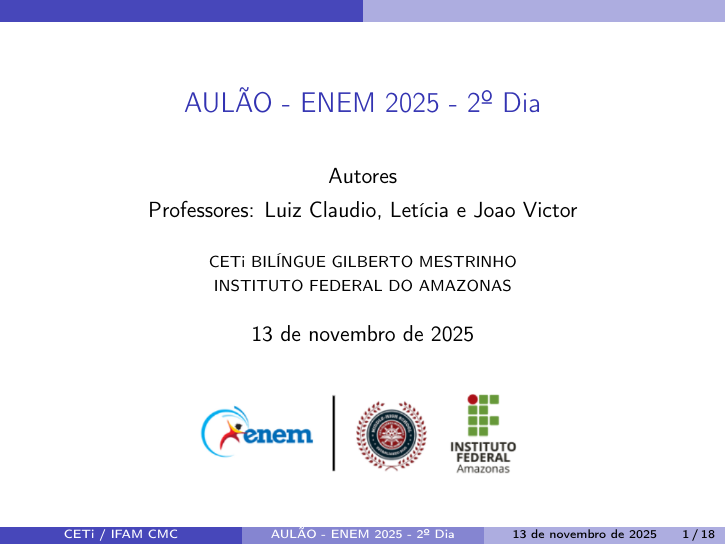
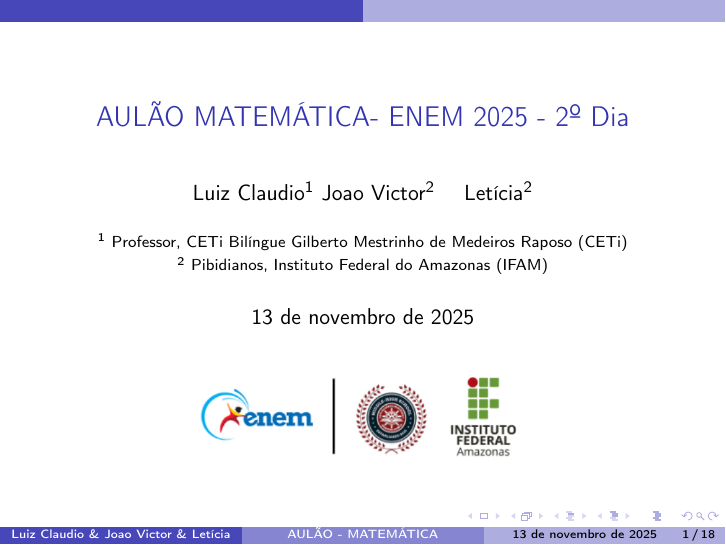
Before and after one commit to ovictorjo3/aula_enem_2025_2_dia, LaTeX slides (Aulao_2025/main.tex): page 1 of 18. Compiled offline with pdfLaTeX.

Commit message:
update - apresentação

```diff
--- a/Aulao_2025/main.tex
+++ b/Aulao_2025/main.tex
@@ -27,15 +27,15 @@
   \fi
 }
 %%%%%%%%%%%%%%%%%%%%%
-
-\author[CETi / IFAM CMC]{Autores \\ Professores: Luiz Claudio, Letícia e Joao Victor}
-\title{AULÃO - ENEM 2025 - 2º Dia}
-%\setbeamercovered{transparent}
-\setbeamertemplate{navigation symbols}{}
-\institute[]{CETi BILÍNGUE GILBERTO MESTRINHO \par INSTITUTO FEDERAL DO AMAZONAS }
+\author[Luiz Claudio \& Joao Victor \& Letícia]{%
+	Luiz Claudio\inst{1} Joao Victor\inst{2} \and Letícia\inst{2}}
+\title[AULÃO - MATEMÁTICA]{AULÃO MATEMÁTICA- ENEM 2025 - 2º Dia}
+\institute[]{%
+	\textsuperscript{1}  Professor, CETi Bilíngue Gilberto Mestrinho de Medeiros Raposo (CETi) \\
+	\textsuperscript{2} Pibidianos, Instituto Federal do Amazonas (IFAM)
+}
 \date{\today}
 \titlegraphic{\includegraphics[width=0.5\textwidth]{imagens/novo_logo.png}}
-
 %\subject{}
 
 % ---------------------------------------------------------
```
Also changed, not shown: Aulao_2025/main.pdf, 2 other files.
